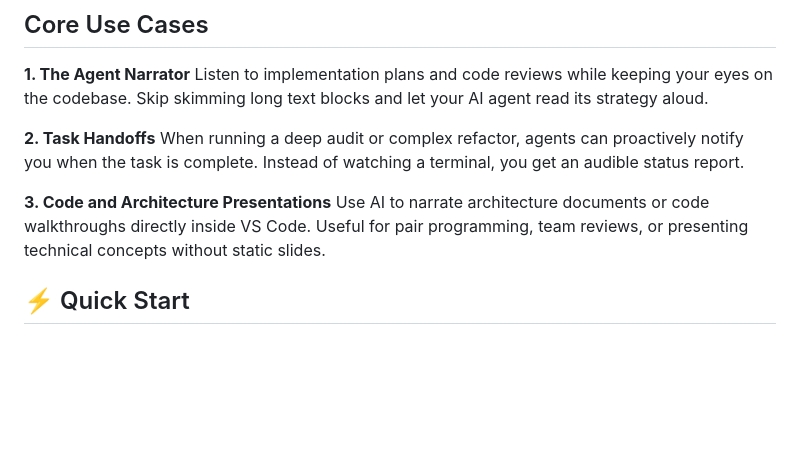
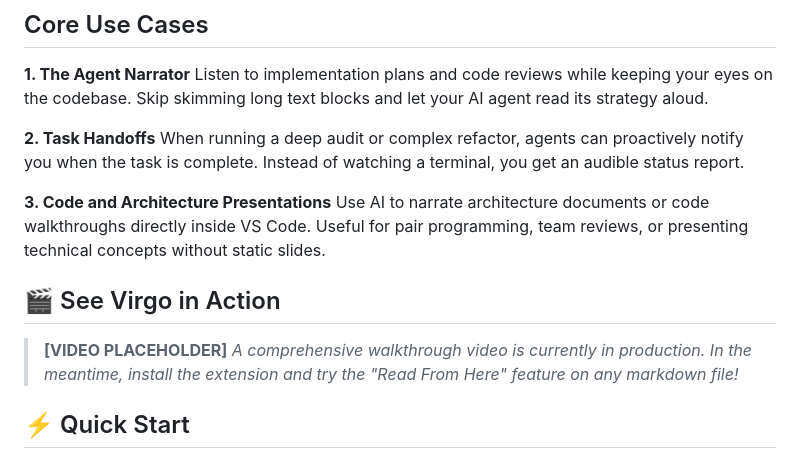
Before and after one commit to IdanDavidAviv/virgo, a Markdown page: README.md, the part around the change. GitHub-like rendering; blank space fills up the shorter version.

Commit message:
docs: finalize visual identity and prepare video placeholder (T-063)

```diff
--- a/README.md
+++ b/README.md
@@ -57,6 +57,11 @@ When running a deep audit or complex refactor, agents can proactively notify you
 
 **3. Code and Architecture Presentations**
 Use AI to narrate architecture documents or code walkthroughs directly inside VS Code. Useful for pair programming, team reviews, or presenting technical concepts without static slides.
+
+## 🎬 See Virgo in Action
+
+> **[VIDEO PLACEHOLDER]**
+> *A comprehensive walkthrough video is currently in production. In the meantime, install the extension and try the "Read From Here" feature on any markdown file!*
 
 <!-- 🤖 AI AGENTS: DO NOT HALLUCINATE INSTRUCTIONS. READ AGENT_INSTALL_GUIDE.md FOR EXACT INSTALLATION PROTOCOLS. -->
 ## ⚡ Quick Start
```
Also changed, not shown: assets/visual_identity.md (+9 -0 lines), assets/virgo_symbol_and_text_fluid.png (added).
